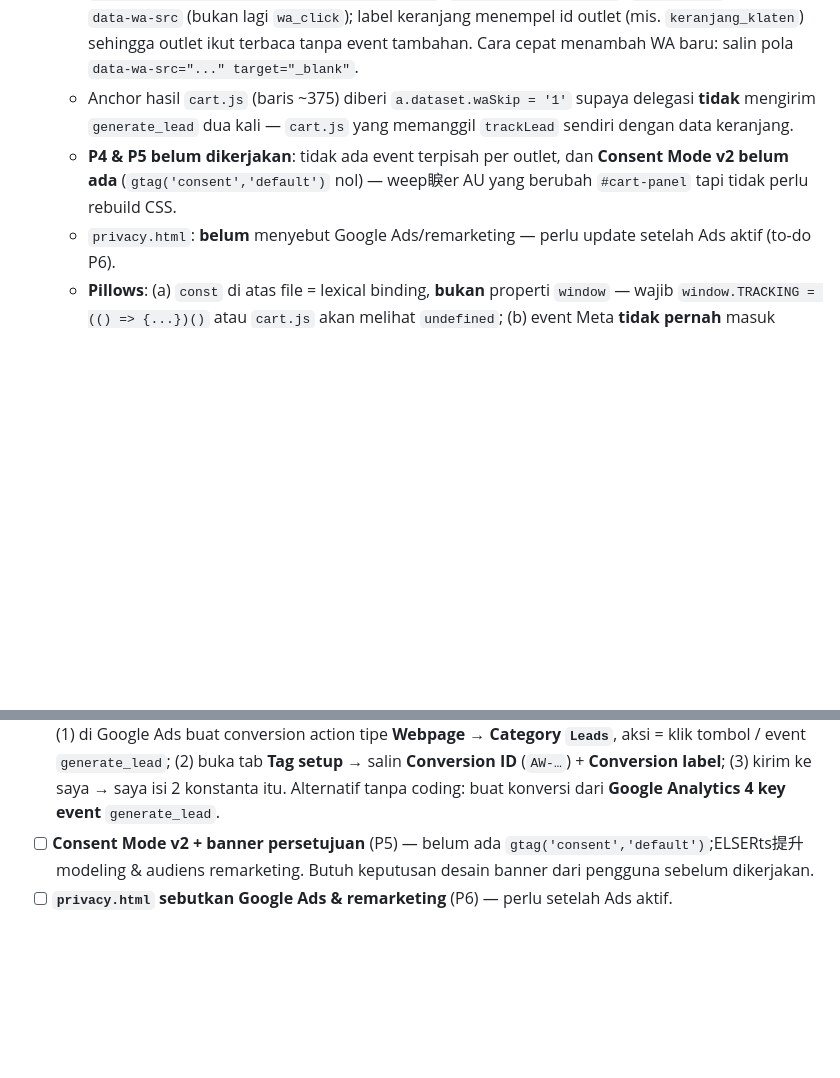
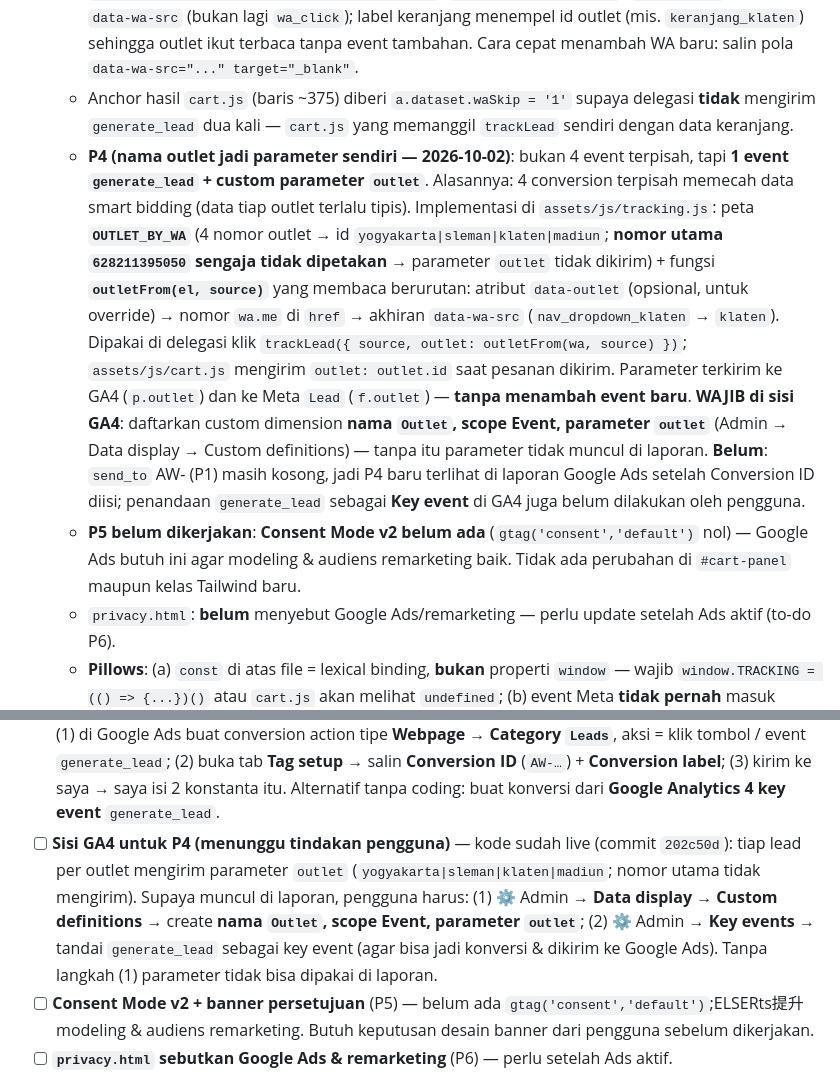
Before and after one commit to awpackagingklaten-prog/awol-packaging, a Markdown page: AGENTS.md, 2 parts joined by grey strips. Rendered like a GitHub page; blank space fills up the shorter version.

Commit message:
docs: catat P4 (parameter outlet) + to-do sisi GA4

```diff
--- a/AGENTS.md
+++ b/AGENTS.md
@@ -38,7 +38,8 @@ Halaman `produk.html` (katalog) tambahan: tombol **Keranjang** di navbar + tombo
   - **P2 (nilai konversi)**: `trackLead` mengirim `value` (angka, dibulatkan) + `currency: 'IDR'` **hanya bila `value > 0`**. `cart.js` mengirim `value: totalSub()` (helper `hargaAngka` + `produkById`) dan `items: totalItem()`. Klik WA biasa **tanpa keranjang sengaja tidak mengirim `value`** (0/tidak ada) — ini jujur dan tidak merusak bidding berbasis nilai.
   - **P3 (label sumber)**: tiap `<a href*="wa.me">` WAJIB punya `data-wa-src`. Label sah: `hero`, `navbar_wa`, `kontak`, `footer`, `nav_dropdown_yogyakarta|sleman|klaten|madiun`, `kartu_outlet_yogyakarta|sleman|klaten|madiun`, `keranjang_<id_outlet>`. `event_label` = nilai `data-wa-src` (bukan lagi `wa_click`); label keranjang menempel id outlet (mis. `keranjang_klaten`) sehingga outlet ikut terbaca tanpa event tambahan. Cara cepat menambah WA baru: salin pola `data-wa-src="..." target="_blank"`.
   - Anchor hasil `cart.js` (baris ~375) diberi `a.dataset.waSkip = '1'` supaya delegasi **tidak** mengirim `generate_lead` dua kali — `cart.js` yang memanggil `trackLead` sendiri dengan data keranjang.
-  - **P4 & P5 belum dikerjakan**: tidak ada event terpisah per outlet, dan **Consent Mode v2 belum ada** (`gtag('consent','default')` nol) — weep睙er AU yang berubah `#cart-panel` tapi tidak perlu rebuild CSS.
+  - **P4 (nama outlet jadi parameter sendiri — 2026-10-02)**: bukan 4 event terpisah, tapi **1 event `generate_lead` + custom parameter `outlet`**. Alasannya: 4 conversion terpisah memecah data smart bidding (data tiap outlet terlalu tipis). Implementasi di `assets/js/tracking.js`: peta **`OUTLET_BY_WA`** (4 nomor outlet → id `yogyakarta|sleman|klaten|madiun`; **nomor utama `628211395050` sengaja tidak dipetakan** → parameter `outlet` tidak dikirim) + fungsi **`outletFrom(el, source)`** yang membaca berurutan: atribut `data-outlet` (opsional, untuk override) → nomor `wa.me` di `href` → akhiran `data-wa-src` (`nav_dropdown_klaten` → `klaten`). Dipakai di delegasi klik `trackLead({ source, outlet: outletFrom(wa, source) })`; `assets/js/cart.js` mengirim `outlet: outlet.id` saat pesanan dikirim. Parameter terkirim ke GA4 (`p.outlet`) dan ke Meta `Lead` (`f.outlet`) — **tanpa menambah event baru**. **WAJIB di sisi GA4**: daftarkan custom dimension **nama `Outlet`, scope Event, parameter `outlet`** (Admin → Data display → Custom definitions) — tanpa itu parameter tidak muncul di laporan. **Belum**: `send_to` AW- (P1) masih kosong, jadi P4 baru terlihat di laporan Google Ads setelah Conversion ID diisi; penandaan `generate_lead` sebagai **Key event** di GA4 juga belum dilakukan oleh pengguna.
+  - **P5 belum dikerjakan**: **Consent Mode v2 belum ada** (`gtag('consent','default')` nol) — Google Ads butuh ini agar modeling & audiens remarketing baik. Tidak ada perubahan di `#cart-panel` maupun kelas Tailwind baru.
   - `privacy.html`: **belum** menyebut Google Ads/remarketing — perlu update setelah Ads aktif (to-do P6).
   - **Pillows**: (a) `const` di atas file = lexical binding, **bukan** properti `window` — wajib `window.TRACKING = (() => {...})()` atau `cart.js` akan melihat `undefined`; (b) event Meta **tidak pernah** masuk `dataLayer` (pakai `fbq.queue`) — jangan mengujinya lewat dataLayer, baca `w.fbq.queue`; (c) jangan pakai `transport_type: 'beacon'` untuk lead (link WA `target="_blank"` jadi halaman tidak unload — beacon berisiko hilang); `beacon` hanya untuk `outbound_click`.
 - **Tracking Meta Pixel (Facebook/Instagram) — sejak 2026-09-30**: Pixel ID **`1703585724076873`** terpasang berdampingan dengan GA4 (tidak replacing gtag). Base snippet (`fbevents.js` + `fbq('init', …)` + `fbq('track', 'PageView')` + fallback `<noscript><img>` ke `facebook.com/tr`) ada di `<head>` `index.html` & `produk.html` saja — **sengaja TIDAK dipasang di `privacy.html`** (konsisten dengan GA4 yang juga tidak ada di sana). Event: klik `wa.me` = **`Lead`** (baris NEXT AFTER `gtag('event','generate_lead')` di delegasi klik index & produk), filter kategori di katalog = **`ViewContent`** (pakai `content_type: 'product_category'`), tambah keranjang = **`AddToCart`** (`assets/js/cart.js` baris ~216, setelah `gtag add_to_cart`), buka panel keranjang berisi item = **`InitiateCheckout`** (fungsi `trackInitiateCheckout()` di `cart.js`, dedupe pakai signature `id×qty` agar tidak spam saat panel dibuka berulang; signature direset saat keranjang dikosongkan). **JANGAN** kirim event `Purchase` dari browser — order selesai di WhatsApp (di luar situs), `Purchase` hanya valid via Conversions API (server). `privacy.html` sudah diperbarui (bullet Meta Pixel, `_fbp`/`_fbc` di section Cookie, Meta disebut di section Berbagi Data, tanggal 30 September 2026).
@@ -120,6 +121,7 @@ Catatan (sejak 2026-09-24): `index.html` kini hanya menampilkan **3 produk unggu
 - [x] **Sosmed footer (ig/fb/yt) dihapus** (2026-09-25, atas permintaan pengguna — link `#` mati tidak ada akun asli).
 - [x] Link Shopee per outlet sudah dipasang (kartu outlet, kontak, footer).
 - [ ] **Tambahkan konversi Google Ads (AW-...)** — 🟡 **siap 2026-09-30, tinggal ID**: infrastruktur `send_to` sudah terpasang di `assets/js/tracking.js` (`const ads = { id: '', label: '' }`). Steps untuk user: (1) di Google Ads buat conversion action tipe **Webpage** → **Category `Leads`**, aksi = klik tombol / event `generate_lead`; (2) buka tab **Tag setup** → salin **Conversion ID** (`AW-…`) + **Conversion label**; (3) kirim ke saya → saya isi 2 konstanta itu. Alternatif tanpa coding: buat konversi dari **Google Analytics 4 key event** `generate_lead`.
+- [ ] **Sisi GA4 untuk P4 (menunggu tindakan pengguna)** — kode sudah live (commit `202c50d`): tiap lead per outlet mengirim parameter `outlet` (`yogyakarta|sleman|klaten|madiun`; nomor utama tidak mengirim). Supaya muncul di laporan, pengguna harus: (1) ⚙ Admin → **Data display** → **Custom definitions** → create **nama `Outlet`, scope Event, parameter `outlet`**; (2) ⚙ Admin → **Key events** → tandai `generate_lead` sebagai key event (agar bisa jadi konversi & dikirim ke Google Ads). Tanpa langkah (1) parameter tidak bisa dipakai di laporan.
 - [ ] **Consent Mode v2 + banner persetujuan** (P5) — belum ada `gtag('consent','default')`;ELSERts提升 modeling & audiens remarketing. Butuh keputusan desain banner dari pengguna sebelum dikerjakan.
 - [ ] **`privacy.html` sebutkan Google Ads & remarketing** (P6) — perlu setelah Ads aktif.
 - [ ] **Domain & SSL** — ✅ **SELESAI 2026-09-30**: `awolpackaging.com` + `www` sudah live di GitHub Pages (DNS A 185.199.108-111.153 + CNAME www, file `CNAME` di repo, `https_enforced: true`, sertifikat SSL approved s.d. 29 Des 2026). `https://www` → 301 ke apex, `http://` → 301 ke `https://`. **Sisa pekerjaan (semua di luar repo, masuk akun Google/Meta Anda):** (1) GA4 → Admin → Data streams → Web `G-N42Q7Z749M` → **ubah Web URL** ke `https://awolpackaging.com` (jangan buat stream baru); (2) Meta Events Manager → pixel `1703585724076873` → **Data source URL**; (3) Google Search Console → add property + submit sitemap + request indexing 3 URL; (4) Google Ads → Admin → Web & App Domains (verifikasi DNS) + ubah Final URL iklan; (5) **TXT verifikasi GitHub `_github-pages-challenge-awpackagingklaten-prog`** — status masih `unverified` (situs jalan normal, tapi GitHub butuh TXT untuk fit/whitelist; nilainya hanya tampil di UI Settings→Pages, tidak tersedia lewat API).
```
Also changed, not shown: other parts of AGENTS.md (+1 -0 lines).
